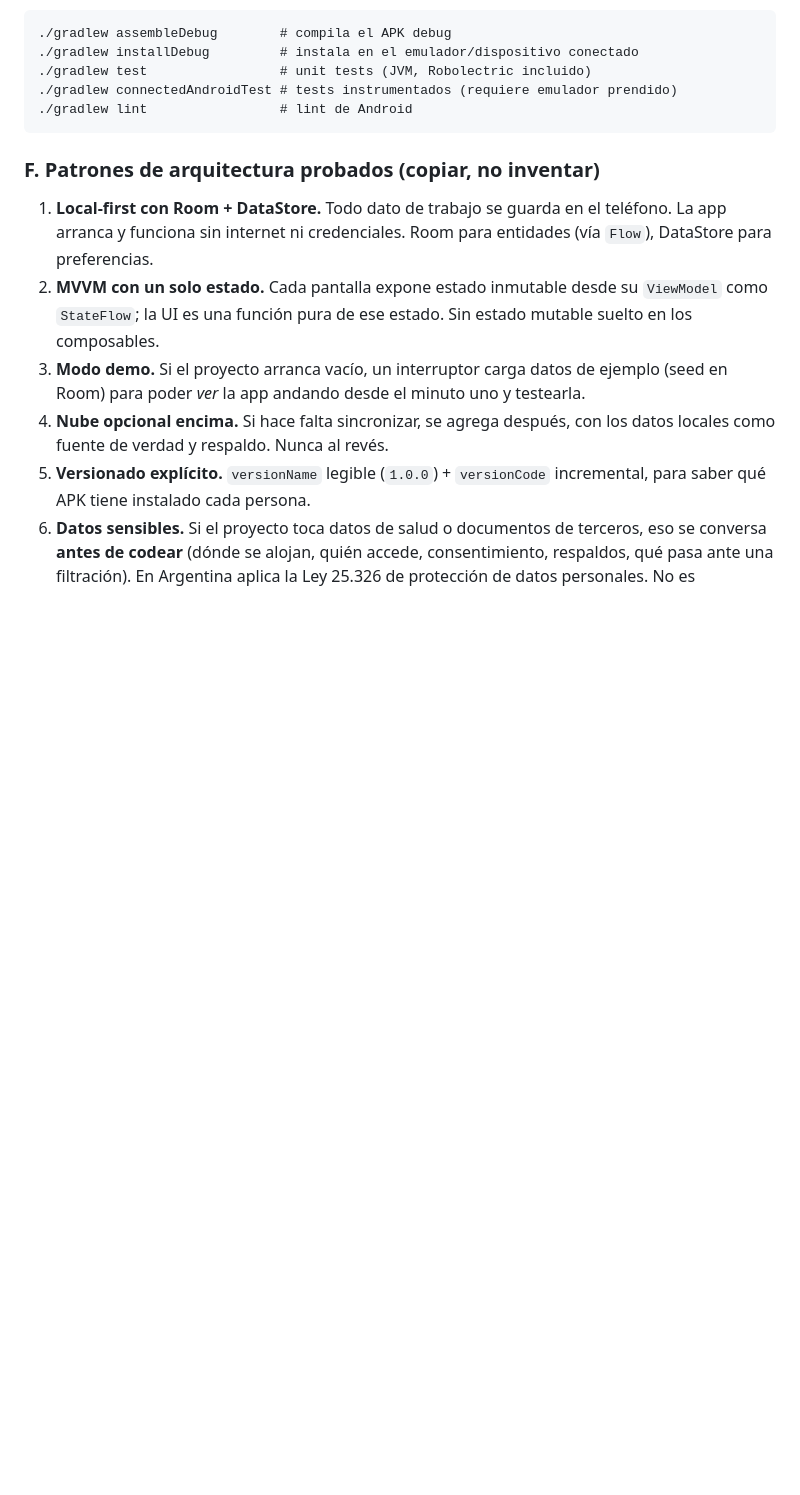
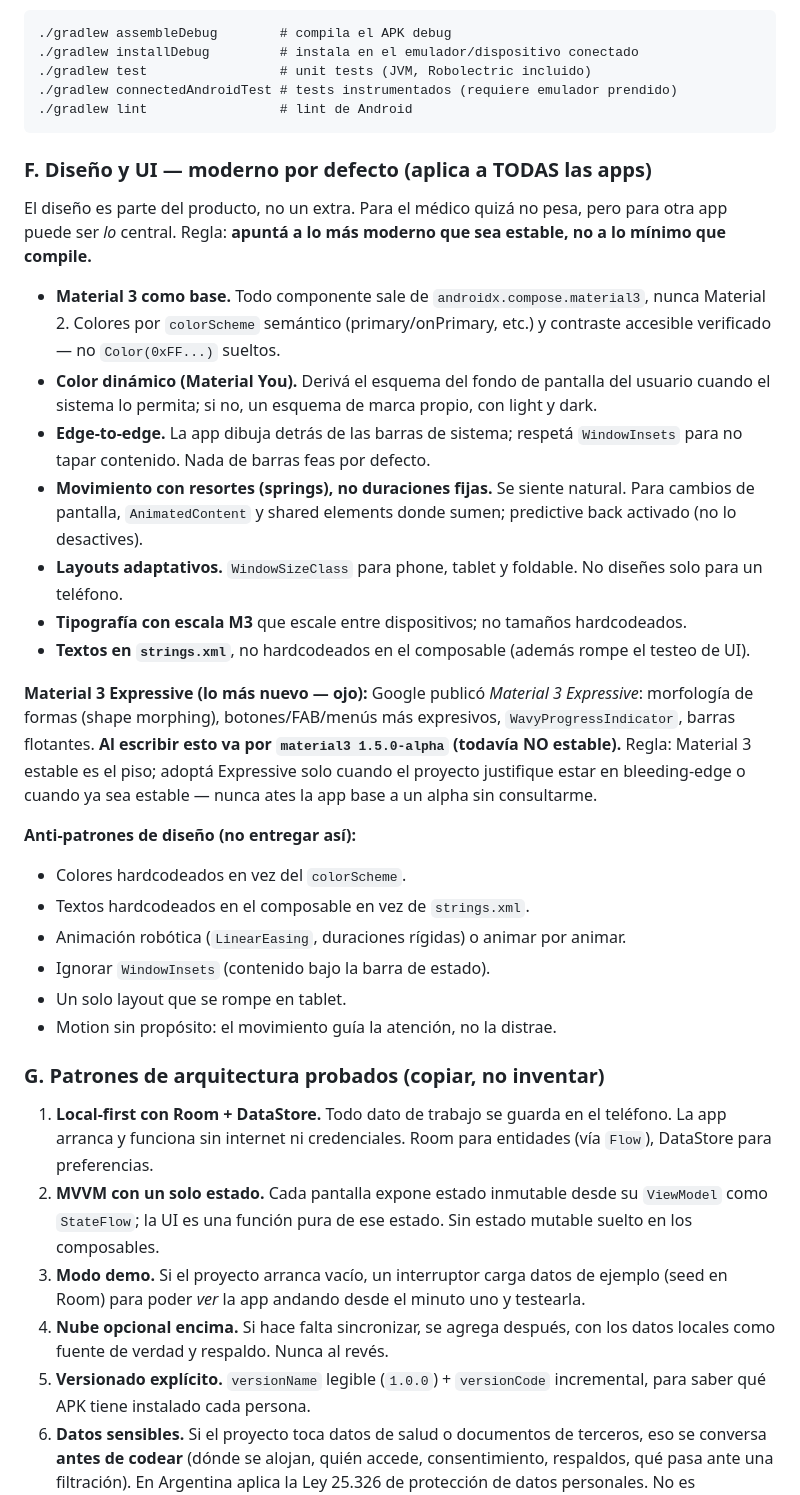
Before and after one commit to hcebreiro-hue/michoferprivado, a Markdown page: docs/ARCHIVO-MAESTRO.md, the part around one of its changes. GitHub-like rendering; blank space fills up the shorter version.

Commit message:
docs: seccion de Diseno/UI moderno en el archivo maestro
- Nueva seccion F: diseno moderno por defecto para TODAS las apps (Material 3, Material You, edge-to-edge, springs, WindowSizeClass, strings en res)

- Advierte que Material 3 Expressive va en 1.5.0-alpha (no estable): piso = M3 estable

- Renumeradas G/H/I/J y corregida referencia cruzada (ver seccion G)

````diff
--- a/docs/ARCHIVO-MAESTRO.md
+++ b/docs/ARCHIVO-MAESTRO.md
@@ -130,7 +130,47 @@ Comandos de build/verificación:
 ./gradlew lint                 # lint de Android
 ```
 
-### F. Patrones de arquitectura probados (copiar, no inventar)
+### F. Diseño y UI — moderno por defecto (aplica a TODAS las apps)
+
+El diseño es parte del producto, no un extra. Para el médico quizá no pesa,
+pero para otra app puede ser *lo* central. Regla: **apuntá a lo más moderno que
+sea estable, no a lo mínimo que compile.**
+
+- **Material 3 como base.** Todo componente sale de `androidx.compose.material3`,
+  nunca Material 2. Colores por `colorScheme` semántico (primary/onPrimary,
+  etc.) y contraste accesible verificado — no `Color(0xFF...)` sueltos.
+- **Color dinámico (Material You).** Derivá el esquema del fondo de pantalla del
+  usuario cuando el sistema lo permita; si no, un esquema de marca propio, con
+  light y dark.
+- **Edge-to-edge.** La app dibuja detrás de las barras de sistema; respetá
+  `WindowInsets` para no tapar contenido. Nada de barras feas por defecto.
+- **Movimiento con resortes (springs), no duraciones fijas.** Se siente natural.
+  Para cambios de pantalla, `AnimatedContent` y shared elements donde sumen;
+  predictive back activado (no lo desactives).
+- **Layouts adaptativos.** `WindowSizeClass` para phone, tablet y foldable. No
+  diseñes solo para un teléfono.
+- **Tipografía con escala M3** que escale entre dispositivos; no tamaños
+  hardcodeados.
+- **Textos en `strings.xml`**, no hardcodeados en el composable (además rompe el
+  testeo de UI).
+
+**Material 3 Expressive (lo más nuevo — ojo):** Google publicó *Material 3
+Expressive*: morfología de formas (shape morphing), botones/FAB/menús más
+expresivos, `WavyProgressIndicator`, barras flotantes. **Al escribir esto va por
+`material3 1.5.0-alpha` (todavía NO estable).** Regla: Material 3 estable es el
+piso; adoptá Expressive solo cuando el proyecto justifique estar en
+bleeding-edge o cuando ya sea estable — nunca ates la app base a un alpha sin
+consultarme.
+
+**Anti-patrones de diseño (no entregar así):**
+- Colores hardcodeados en vez del `colorScheme`.
+- Textos hardcodeados en el composable en vez de `strings.xml`.
+- Animación robótica (`LinearEasing`, duraciones rígidas) o animar por animar.
+- Ignorar `WindowInsets` (contenido bajo la barra de estado).
+- Un solo layout que se rompe en tablet.
+- Motion sin propósito: el movimiento guía la atención, no la distrae.
+
+### G. Patrones de arquitectura probados (copiar, no inventar)
 
 1. **Local-first con Room + DataStore.** Todo dato de trabajo se guarda en el
    teléfono. La app arranca y funciona sin internet ni credenciales. Room para
````
Also changed, not shown: other parts of docs/ARCHIVO-MAESTRO.md (+4 -4 lines).
